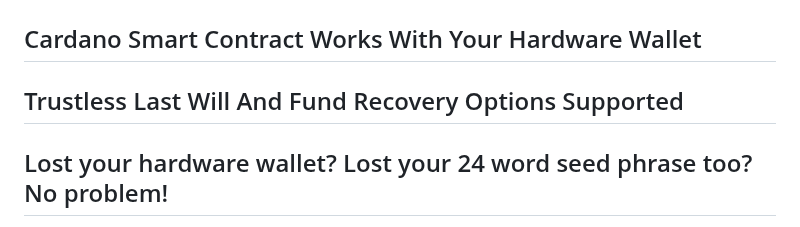
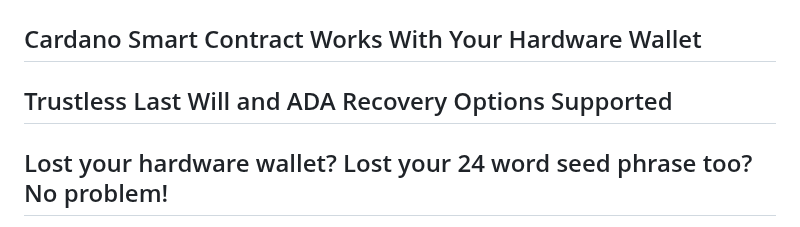
Before and after one commit to johnshearing/SmartWallet, a Markdown page: README.md, the part around the change. GitHub-like rendering.

```diff
--- a/README.md
+++ b/README.md
@@ -1,7 +1,7 @@
 # SmartWallet
 
 ## Cardano Smart Contract Works With Your Hardware Wallet
-## Trustless Last Will And Fund Recovery Options Supported
+## Trustless Last Will and ADA Recovery Options Supported
 ## Lost your hardware wallet? Lost your 24 word seed phrase too? No problem!
 ## Funds released to recovery accounts or beneficiaries after a period of inactivity
 ## :)
```
